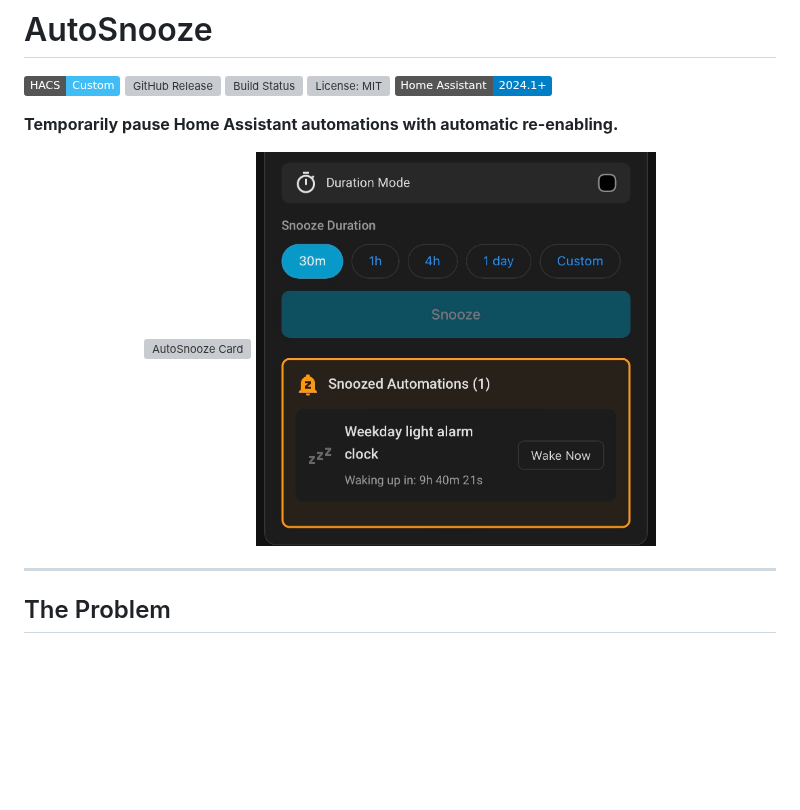
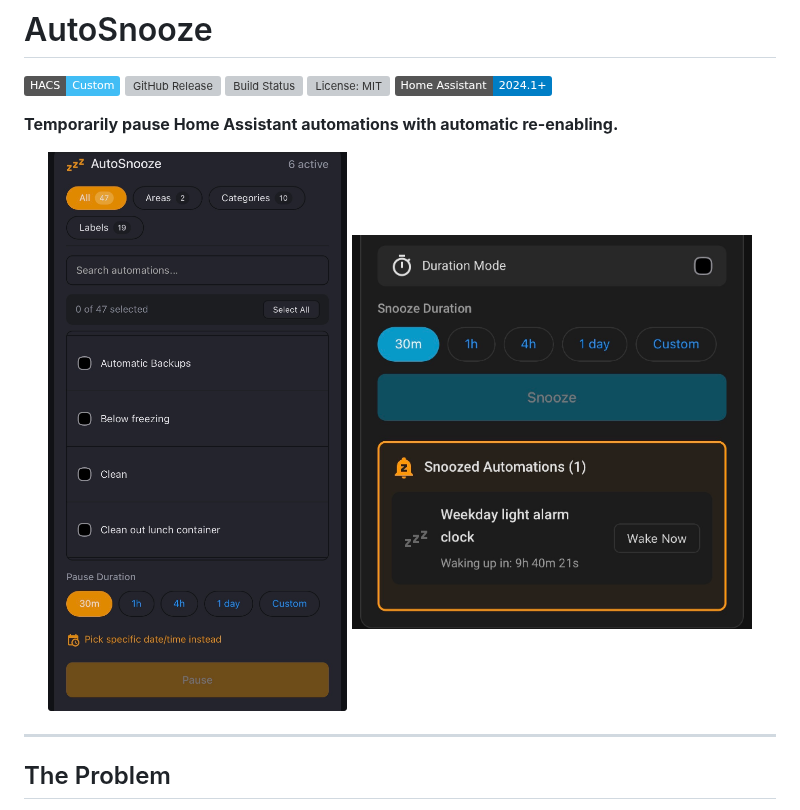
Before and after one commit to mossipcams/autosnooze, a Markdown page: README.md, the part around the change. Rendered like a GitHub page; badges without logos; blank space fills up the shorter version; grey boxes are pictures that could not be loaded.

Commit message:
Update README images to use raw GitHub URLs for HACS (#160)
* Update README images to use raw GitHub URLs for HACS

Use raw.githubusercontent.com URLs so images display properly
when viewed through HACS instead of relative paths.

* Update card-main image reference from .jpeg to .jpg

---------

Co-authored-by: Claude <noreply@anthropic.com>

```diff
--- a/README.md
+++ b/README.md
@@ -9,8 +9,8 @@
 **Temporarily pause Home Assistant automations with automatic re-enabling.**
 
 <p align="center">
-  <img src="docs/images/card-main.jpeg" alt="AutoSnooze Card" width="400">
-  <img src="docs/images/card-snoozed.jpeg" alt="Snoozed Automations" width="400">
+  <img src="https://raw.githubusercontent.com/mossipcams/autosnooze/main/docs/images/card-main.jpg" alt="AutoSnooze Card" width="400">
+  <img src="https://raw.githubusercontent.com/mossipcams/autosnooze/main/docs/images/card-snoozed.jpeg" alt="Snoozed Automations" width="400">
 </p>
 
 ---
```
